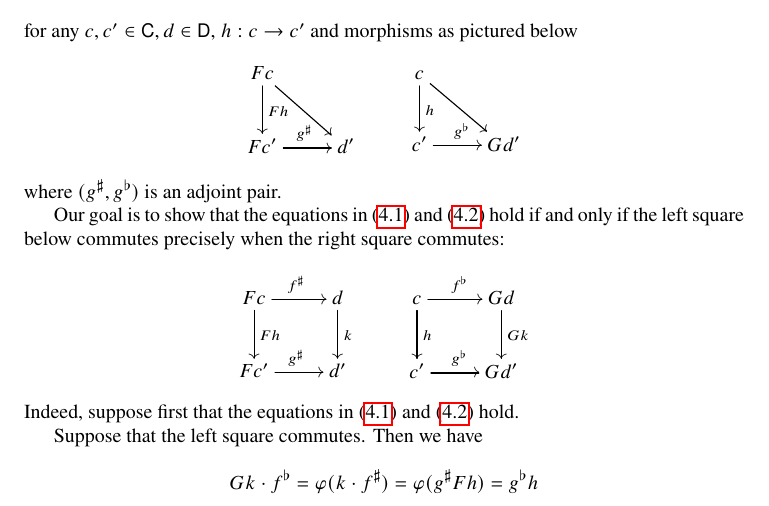
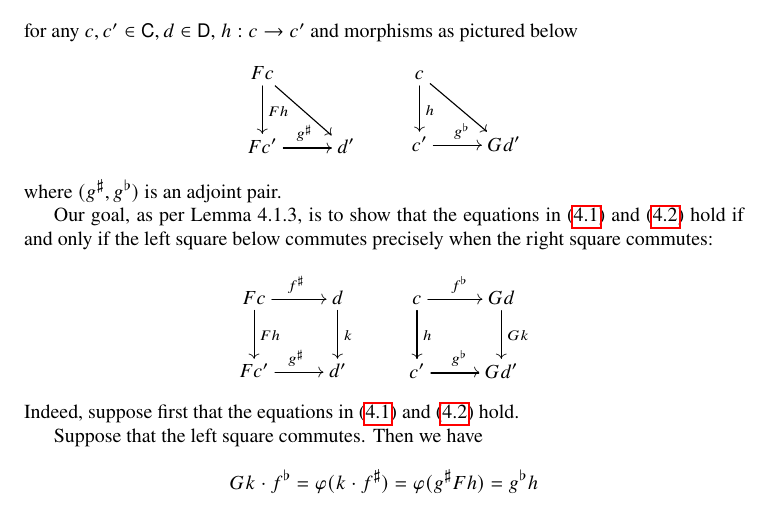
Before and after one commit to juliangilbey/cat456, a LaTeX document (ch4/sec1/4-1-1.tex): part of page 2 of 3, cut so that both start at the same text. Compiled offline with pdfLaTeX.

Commit message:
added reference to Lemma 4.1.3.

```diff
--- a/ch4/sec1/4-1-1.tex
+++ b/ch4/sec1/4-1-1.tex
@@ -54,7 +54,7 @@ for any $c,c'\in \sC, d \in \sD$, $h : c \to c'$ and morphisms as pictured below
 \]
 where $(g^\sharp, g^\flat)$ is an adjoint pair.
 
-Our goal is to show that the equations in (\ref{4-1-1-adj1}) and (\ref{4-1-1-adj2}) hold if and only if the left square below commutes precisely when the right square commutes:
+Our goal, as per Lemma 4.1.3, is to show that the equations in (\ref{4-1-1-adj1}) and (\ref{4-1-1-adj2}) hold if and only if the left square below commutes precisely when the right square commutes:
 \[
 \xymatrix{
  Fc\ar[d]^{Fh} \ar[r]^{f^\sharp} & d \ar[d]^{k}\\
```
Also changed, not shown: 2 other files.
